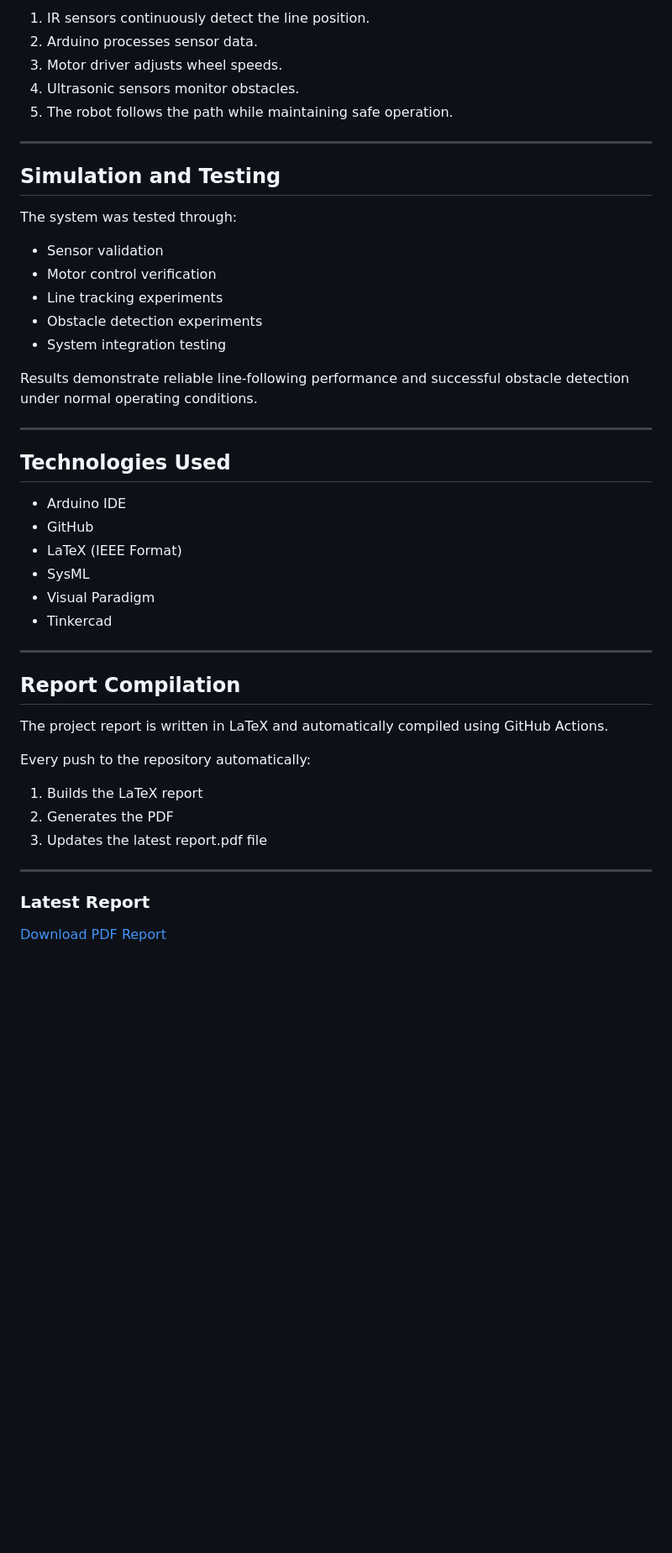
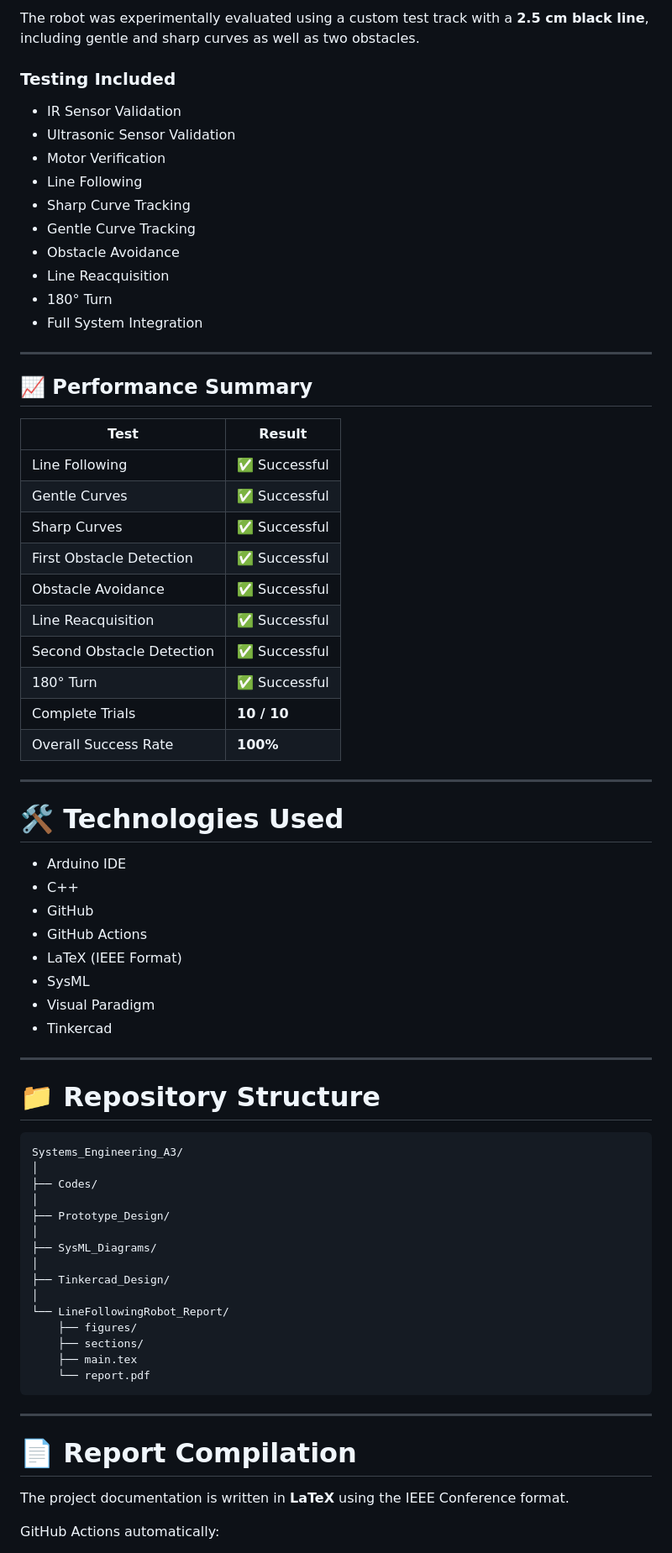
Before and after one commit to naimurrahman2908/Systems_Engineering_A3, a Markdown page: README.md, the part around one of its changes. Shown at 84% size. Drawn GitHub-style; blank space fills up the shorter version.

Commit message:
Revise README for project overview and details
Updated project details, team members, objectives, features, and testing results in README.

````diff
--- a/README.md
+++ b/README.md
@@ -103,30 +164,44 @@ The project documentation includes:
 
-1. IR sensors continuously detect the line position.
-2. Arduino processes sensor data.
-3. Motor driver adjusts wheel speeds.
-4. Ultrasonic sensors monitor obstacles.
-5. The robot follows the path while maintaining safe operation.
+The robot was experimentally evaluated using a custom test track with a **2.5 cm black line**, including gentle and sharp curves as well as two obstacles.
+
+### Testing Included
+
+- IR Sensor Validation
+- Ultrasonic Sensor Validation
+- Motor Verification
+- Line Following
+- Sharp Curve Tracking
+- Gentle Curve Tracking
+- Obstacle Avoidance
+- Line Reacquisition
+- 180° Turn
+- Full System Integration
 
 ---
 
-## Simulation and Testing
+## 📈 Performance Summary
 
-The system was tested through:
-
-- Sensor validation
-- Motor control verification
-- Line tracking experiments
-- Obstacle detection experiments
-- System integration testing
-
-Results demonstrate reliable line-following performance and successful obstacle detection under normal operating conditions.
+| Test | Result |
+|------|--------|
+| Line Following | ✅ Successful |
+| Gentle Curves | ✅ Successful |
+| Sharp Curves | ✅ Successful |
+| First Obstacle Detection | ✅ Successful |
+| Obstacle Avoidance | ✅ Successful |
+| Line Reacquisition | ✅ Successful |
+| Second Obstacle Detection | ✅ Successful |
+| 180° Turn | ✅ Successful |
+| Complete Trials | **10 / 10** |
+| Overall Success Rate | **100%** |
 
 ---
 
-## Technologies Used
+# 🛠 Technologies Used
 
 - Arduino IDE
+- C++
 - GitHub
+- GitHub Actions
 - LaTeX (IEEE Format)
 - SysML
 - Visual Paradigm
@@ -134,20 +209,31 @@ Results demonstrate reliable line-following performance and successful obstacle
 
 ---
 
-## Report Compilation
+# 📁 Repository Structure
 
-The project report is written in LaTeX and automatically compiled using GitHub Actions.
-
-Every push to the repository automatically:
-
-1. Builds the LaTeX report
-2. Generates the PDF
-3. Updates the latest report.pdf file
+```text
+Systems_Engineering_A3/
+│
+├── Codes/
+│
+├── Prototype_Design/
+│
+├── SysML_Diagrams/
+│
+├── Tinkercad_Design/
+│
+└── LineFollowingRobot_Report/
+    ├── figures/
+    ├── sections/
+    ├── main.tex
+    └── report.pdf
+```
 
 ---
 
-### Latest Report
+# 📄 Report Compilation
 
-[Download PDF Report](LineFollowingRobot_Report/report.pdf)
+The project documentation is written in **LaTeX** using the IEEE Conference format.
 
+GitHub Actions automatically:
 
````
Also changed, not shown: other parts of README.md (+172 -84 lines).
